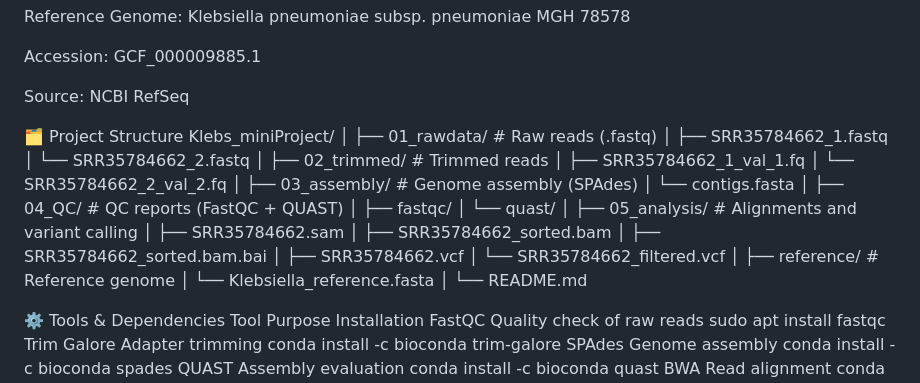
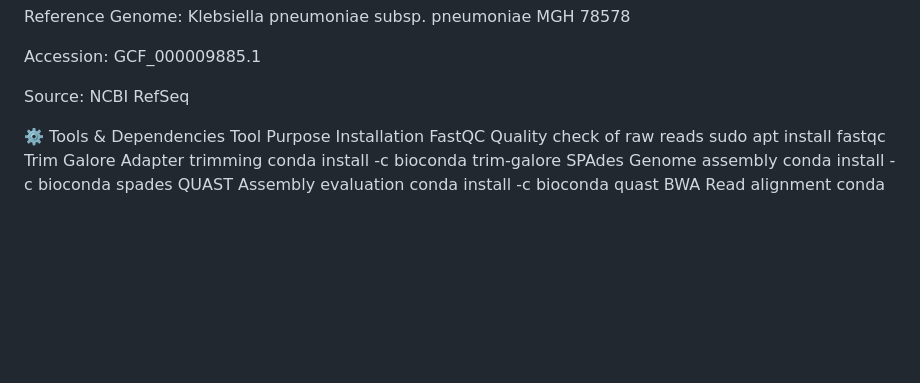
Before and after one commit to YamVel22/Klebs_miniProject, a Markdown page: README.md, the part around the change. GitHub-like rendering; blank space fills up the shorter version.

```diff
--- a/README.md
+++ b/README.md
@@ -34,35 +34,6 @@ Accession: GCF_000009885.1
 
 Source: NCBI RefSeq
 
-🗂️ Project Structure
-Klebs_miniProject/
-│
-├── 01_rawdata/                # Raw reads (.fastq)
-│   ├── SRR35784662_1.fastq
-│   └── SRR35784662_2.fastq
-│
-├── 02_trimmed/                # Trimmed reads
-│   ├── SRR35784662_1_val_1.fq
-│   └── SRR35784662_2_val_2.fq
-│
-├── 03_assembly/               # Genome assembly (SPAdes)
-│   └── contigs.fasta
-│
-├── 04_QC/                     # QC reports (FastQC + QUAST)
-│   ├── fastqc/
-│   └── quast/
-│
-├── 05_analysis/               # Alignments and variant calling
-│   ├── SRR35784662.sam
-│   ├── SRR35784662_sorted.bam
-│   ├── SRR35784662_sorted.bam.bai
-│   ├── SRR35784662.vcf
-│   └── SRR35784662_filtered.vcf
-│
-├── reference/                 # Reference genome
-│   └── Klebsiella_reference.fasta
-│
-└── README.md
 
 ⚙️ Tools & Dependencies
 Tool	Purpose	Installation
```
